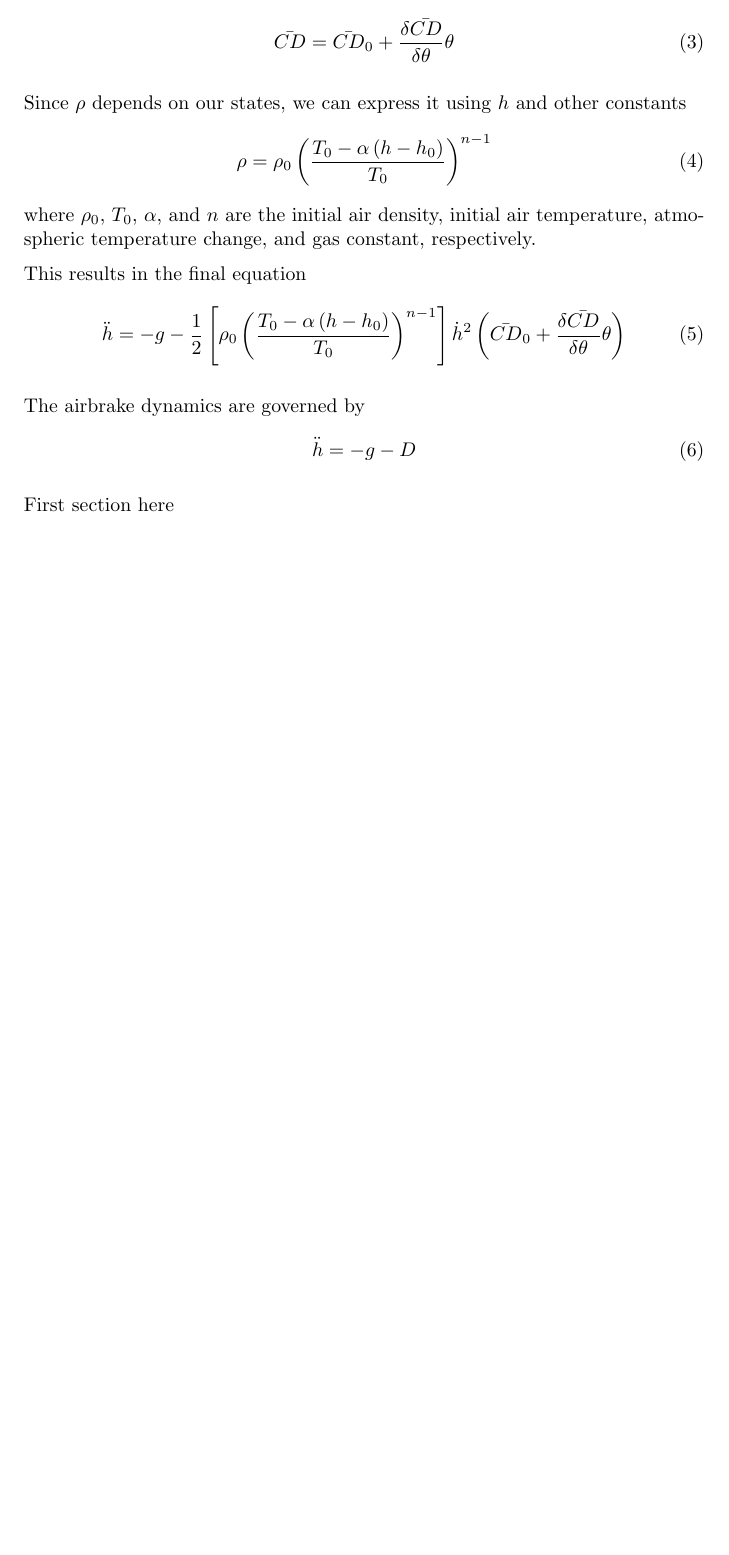
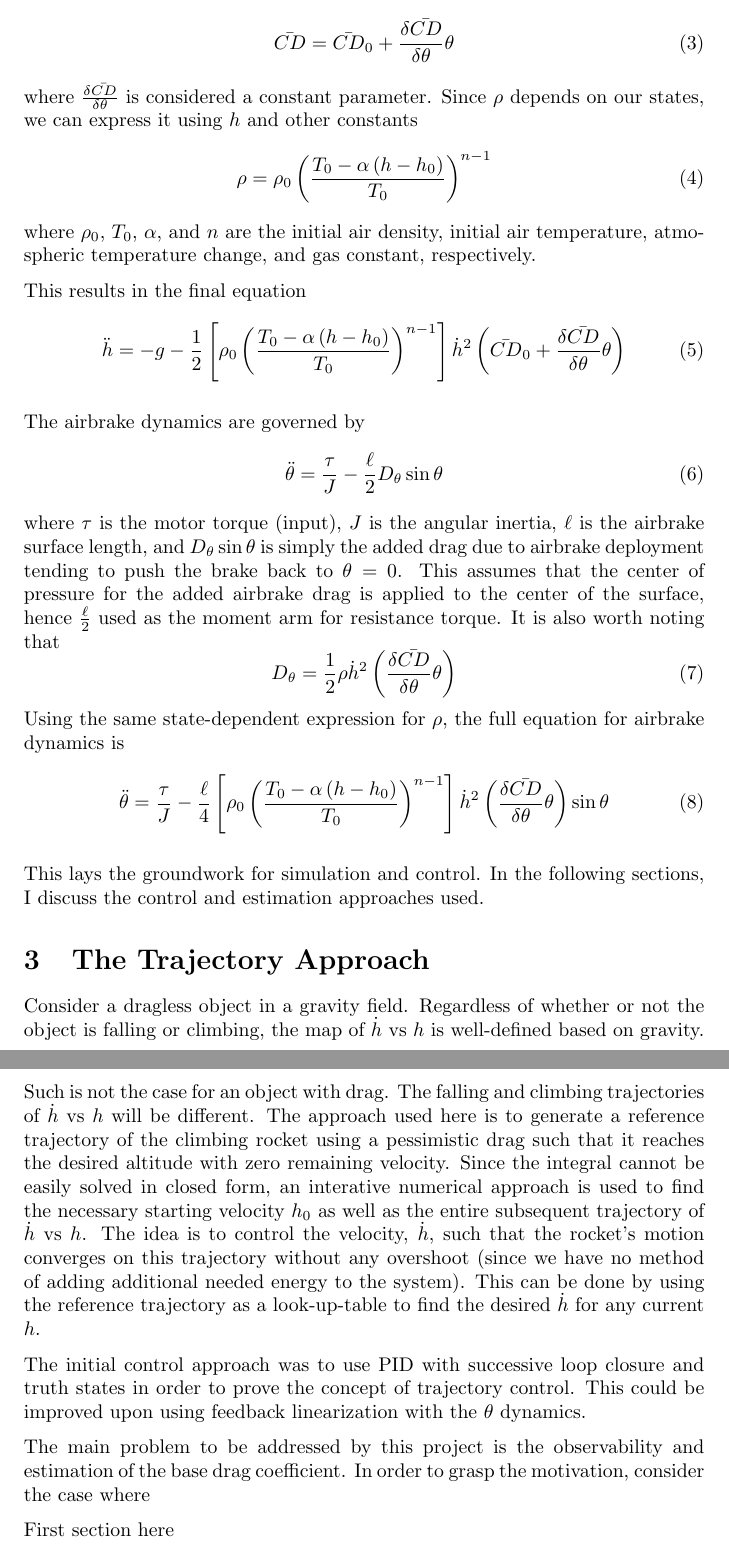
Before and after one commit to jdmillard/rocket-altitude, a LaTeX document (latex_ecen773/writeup.tex): part of page 2 of 2 before the commit and two parts of pages 2 and 3 of 3 after it, the two joined at a grey line, cut so that both start at the same text, the shorter picture padded with empty space. Compiled offline with pdfLaTeX.

Commit message:
writeup progress

```diff
--- a/latex_ecen773/writeup.tex
+++ b/latex_ecen773/writeup.tex
@@ -36,8 +36,7 @@
   \begin{equation}
     \bar{CD} = \bar{CD}_0 + \frac{\delta\bar{CD}}{\delta\theta} \theta
   \end{equation}
-
-  Since $\rho$ depends on our states, we can express it using $h$ and other constants
+  where $\frac{\delta\bar{CD}}{\delta\theta}$ is considered a constant parameter. Since $\rho$ depends on our states, we can express it using $h$ and other constants
   \begin{equation}
     \rho = \rho_0 \left(   \frac{T_0 - \alpha\left( h-h_0 \right)}{T_0}   \right)^{n-1}
   \end{equation}
@@ -50,8 +49,25 @@
 
   The airbrake dynamics are governed by
   \begin{equation}
-    \ddot{h} = -g -D
+    \ddot{\theta} = \frac{\tau}{J} - \frac{\ell}{2}D_\theta \sin \theta
   \end{equation}
+  where $\tau$ is the motor torque (input), $J$ is the angular inertia, $\ell$ is the airbrake surface length, and $D_\theta \sin \theta$ is simply the added drag due to airbrake deployment tending to push the brake back to $\theta=0$. This assumes that the center of pressure for the added airbrake drag is applied to the center of the surface, hence $\frac{\ell}{2}$ used as the moment arm for resistance torque. It is also worth noting that
+  \begin{equation}
+    D_\theta = \frac{1}{2} \rho \dot{h}^2 \left(\frac{\delta\bar{CD}}{\delta\theta} \theta \right)
+  \end{equation}
+  Using the same state-dependent expression for $\rho$, the full equation for airbrake dynamics is
+  \begin{equation}
+    \ddot{\theta} = \frac{\tau}{J} - \frac{\ell}{4} \left[ \rho_0 \left(   \frac{T_0 - \alpha\left( h-h_0 \right)}{T_0}   \right)^{n-1} \right] \dot{h}^2 \left(\frac{\delta\bar{CD}}{\delta\theta} \theta \right) \sin \theta
+  \end{equation}
+
+  This lays the groundwork for simulation and control. In the following sections, I discuss the control and estimation approaches used.
+
+\section{The Trajectory Approach}
+  Consider a dragless object in a gravity field. Regardless of whether or not the object is falling or climbing, the map of $\dot{h}$ vs $h$ is well-defined based on gravity. Such is not the case for an object with drag. The falling and climbing trajectories of $\dot{h}$ vs $h$ will be different. The approach used here is to generate a reference trajectory of the climbing rocket using a pessimistic drag such that it reaches the desired altitude with zero remaining velocity. Since the integral cannot be easily solved in closed form, an interative numerical approach is used to find the necessary starting velocity $h_0$ as well as the entire subsequent trajectory of $\dot{h}$ vs $h$. The idea is to control the velocity, $\dot{h}$, such that the rocket's motion converges on this trajectory without any overshoot (since we have no method of adding additional needed energy to the system). This can be done by using the reference trajectory as a look-up-table to find the desired $\dot{h}$ for any current $h$.
+
+  The initial control approach was to use PID with successive loop closure and truth states in order to prove the concept of trajectory control. This could be improved upon using feedback linearization with the $\theta$ dynamics.
+
+  The main problem to be addressed by this project is the observability and estimation of the base drag coefficient. In order to grasp the motivation, consider the case where
 
 
 
```
